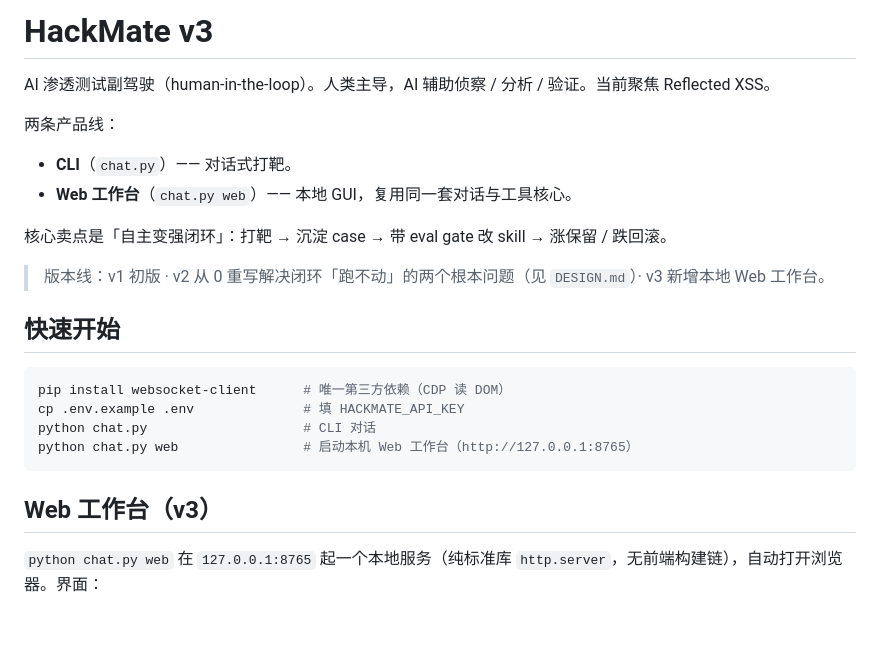
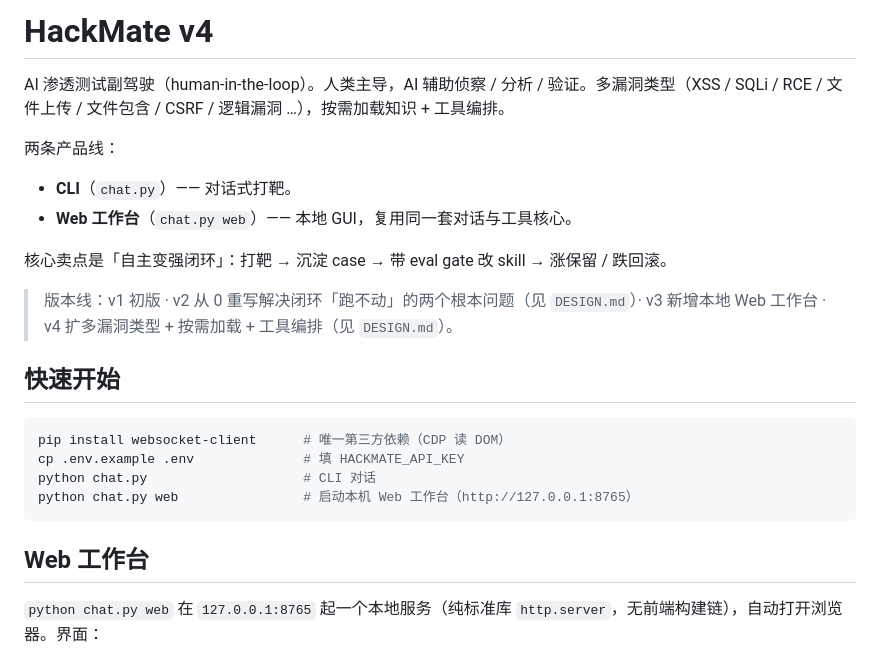
Before and after one commit to Uname58/HackMate, a Markdown page: README.md, the part around the change. Drawn GitHub-style; blank space fills up the shorter version.

Commit message:
README 版本线升级 v3 → v4

````diff
--- a/README.md
+++ b/README.md
@@ -1,6 +1,6 @@
-# HackMate v3
+# HackMate v4
 
-AI 渗透测试副驾驶（human-in-the-loop）。人类主导，AI 辅助侦察 / 分析 / 验证。当前聚焦 Reflected XSS。
+AI 渗透测试副驾驶（human-in-the-loop）。人类主导，AI 辅助侦察 / 分析 / 验证。多漏洞类型（XSS / SQLi / RCE / 文件上传 / 文件包含 / CSRF / 逻辑漏洞 …），按需加载知识 + 工具编排。
 
 两条产品线：
 - **CLI**（`chat.py`）—— 对话式打靶。
@@ -8,7 +8,7 @@ AI 渗透测试副驾驶（human-in-the-loop）。人类主导，AI 辅助侦察
 
 核心卖点是「自主变强闭环」：打靶 → 沉淀 case → 带 eval gate 改 skill → 涨保留 / 跌回滚。
 
-> 版本线：v1 初版 · v2 从 0 重写解决闭环「跑不动」的两个根本问题（见 `DESIGN.md`）· v3 新增本地 Web 工作台。
+> 版本线：v1 初版 · v2 从 0 重写解决闭环「跑不动」的两个根本问题（见 `DESIGN.md`）· v3 新增本地 Web 工作台 · v4 扩多漏洞类型 + 按需加载 + 工具编排（见 `DESIGN.md`）。
 
 ## 快速开始
 
@@ -19,7 +19,7 @@ python chat.py                    # CLI 对话
 python chat.py web                # 启动本机 Web 工作台（http://127.0.0.1:8765）
 ```
 
-## Web 工作台（v3）
+## Web 工作台
 
 `python chat.py web` 在 `127.0.0.1:8765` 起一个本地服务（纯标准库 `http.server`，无前端构建链），自动打开浏览器。界面：
 
````
